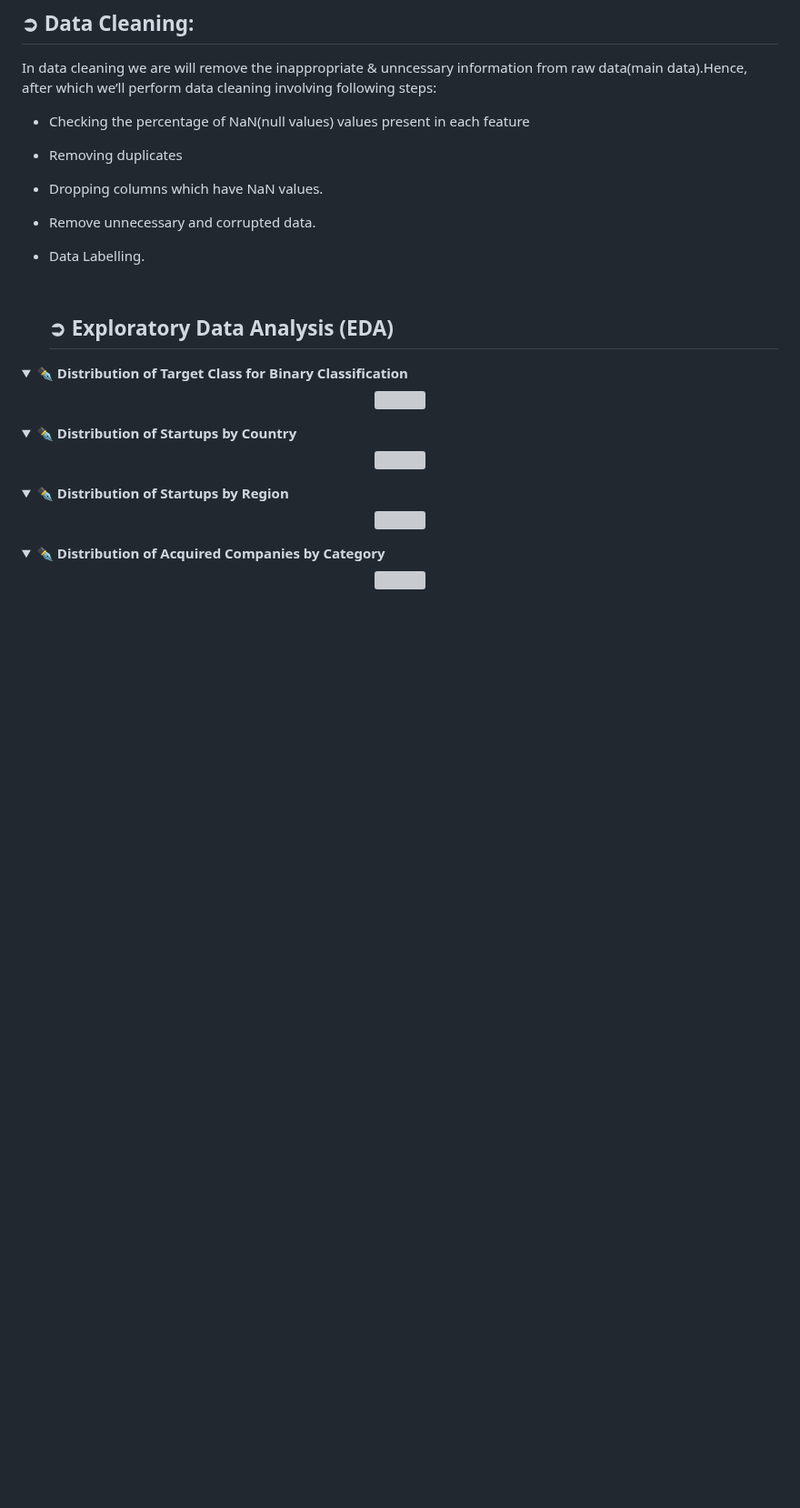
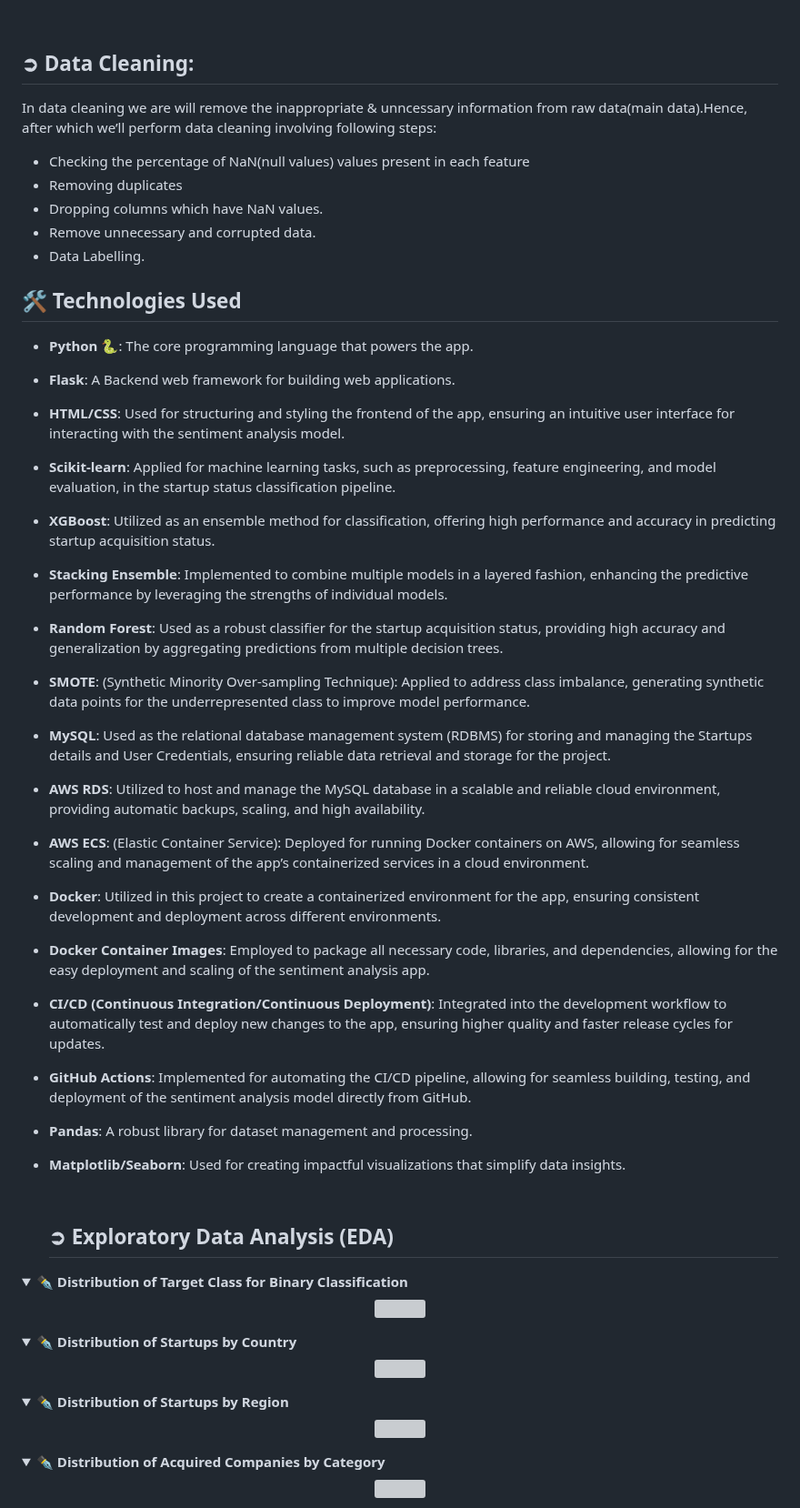
Before and after one commit to Shuhaib73/Machine-Learning-Pipeline-on-Startups-Acquisition-Status, a Markdown page: README.md, the part around one of its changes. Shown at 91% size. Drawn GitHub-style; folded sections open; blank space fills up the shorter version; grey boxes are pictures that could not be loaded.

```diff
--- a/README.md
+++ b/README.md
@@ -32,6 +32,28 @@ In data cleaning we are will remove the inappropriate & unncessary information f
 * Dropping columns which have NaN values.
 * Remove unnecessary and corrupted data.
 * Data Labelling.
+
+
+## 🛠️ **Technologies Used**
+
+- **Python** 🐍: The core programming language that powers the app.
+- **Flask**: A Backend web framework for building web applications.
+- **HTML/CSS**: Used for structuring and styling the frontend of the app, ensuring an intuitive user interface for interacting with the sentiment analysis model.
+- **Scikit-learn**: Applied for machine learning tasks, such as preprocessing, feature engineering, and model evaluation, in the startup status classification pipeline.
+- **XGBoost**: Utilized as an ensemble method for classification, offering high performance and accuracy in predicting startup acquisition status.
+- **Stacking Ensemble**: Implemented to combine multiple models in a layered fashion, enhancing the predictive performance by leveraging the strengths of individual models.
+- **Random Forest**: Used as a robust classifier for the startup acquisition status, providing high accuracy and generalization by aggregating predictions from multiple decision trees.
+- **SMOTE**: (Synthetic Minority Over-sampling Technique): Applied to address class imbalance, generating synthetic data points for the underrepresented class to improve model performance.
+- **MySQL**: Used as the relational database management system (RDBMS) for storing and managing the Startups details and User Credentials, ensuring reliable data retrieval and storage for the project.
+- **AWS RDS**: Utilized to host and manage the MySQL database in a scalable and reliable cloud environment, providing automatic backups, scaling, and high availability.
+- **AWS ECS**: (Elastic Container Service): Deployed for running Docker containers on AWS, allowing for seamless scaling and management of the app’s containerized services in a cloud environment.
+- **Docker**: Utilized in this project to create a containerized environment for the app, ensuring consistent development and deployment across different environments.
+- **Docker Container Images**: Employed to package all necessary code, libraries, and dependencies, allowing for the easy deployment and scaling of the sentiment analysis app.
+- **CI/CD (Continuous Integration/Continuous Deployment)**: Integrated into the development workflow to automatically test and deploy new changes to the app, ensuring higher quality and faster release cycles for updates.
+- **GitHub Actions**: Implemented for automating the CI/CD pipeline, allowing for seamless building, testing, and deployment of the sentiment analysis model directly from GitHub.
+- **Pandas**: A robust library for dataset management and processing.
+- **Matplotlib/Seaborn**: Used for creating impactful visualizations that simplify data insights.
+
 
 
   ## <br>**➲ Exploratory Data Analysis (EDA)**
```
Also changed, not shown: other parts of README.md (+2 -2 lines).
